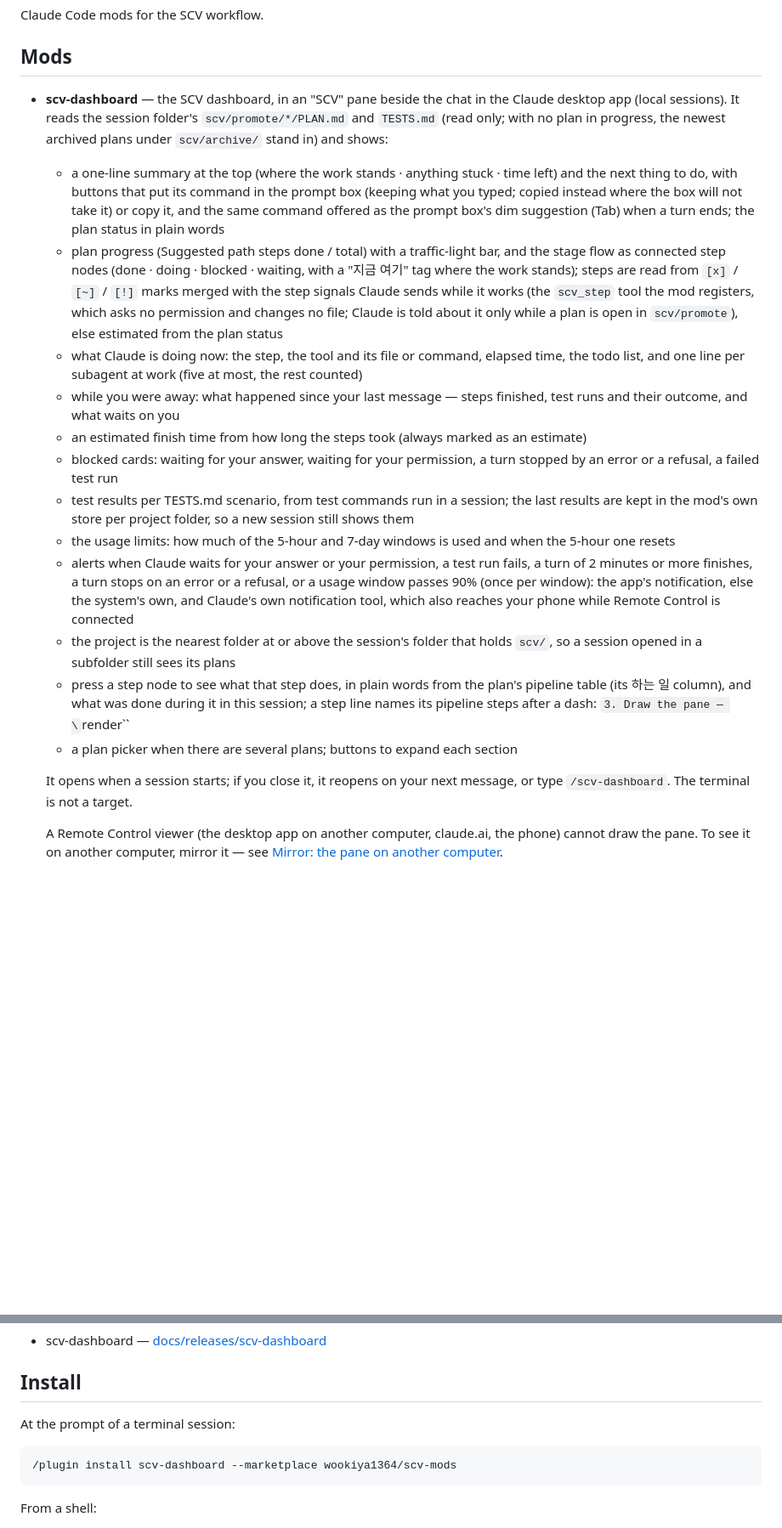
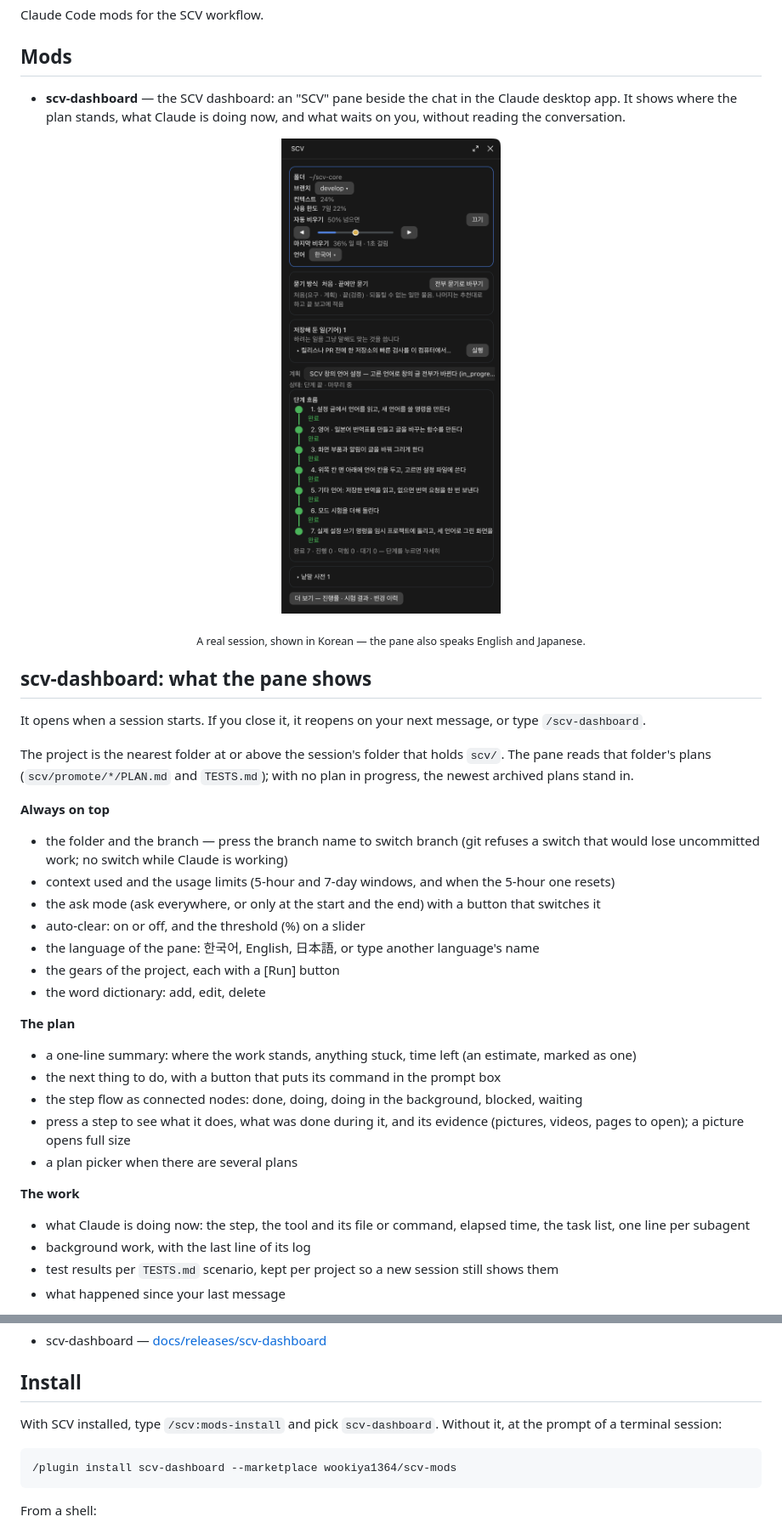
Before and after one commit to wookiya1364/scv-mods, a Markdown page: README.md, 2 parts joined by grey strips. Shown at 85% size. GitHub-like rendering; pictures changed too: assets/dashboard.png (added); blank space fills up the shorter version.

Commit message:
docs: README 를 지금 판에 맞춤 — 기능 목록 · 실제 화면 이미지 · 0.7.2 노트
- 기능 목록을 0.7.1 기준으로 다시 씀(위 칸 · 기어 실행 · 자동 비우기 · 언어 · 낱말 사전 · 거울에서 누르기)
- 실제 SCV 창을 찍은 이미지(assets/dashboard.png)
- 설치 · 업데이트에 /scv:mods-install · /scv:update 안내
- 모드 코드는 그대로

Co-Authored-By: Claude Fable 5.2 <noreply@anthropic.com>

````diff
--- a/README.md
+++ b/README.md
@@ -4,20 +4,40 @@ Claude Code mods for the SCV workflow.
 
 ## Mods
 
-- **scv-dashboard** — the SCV dashboard, in an "SCV" pane beside the chat in the Claude desktop app (local sessions). It reads the session folder's `scv/promote/*/PLAN.md` and `TESTS.md` (read only; with no plan in progress, the newest archived plans under `scv/archive/` stand in) and shows:
-  - a one-line summary at the top (where the work stands · anything stuck · time left) and the next thing to do, with buttons that put its command in the prompt box (keeping what you typed; copied instead where the box will not take it) or copy it, and the same command offered as the prompt box's dim suggestion (Tab) when a turn ends; the plan status in plain words
-  - plan progress (Suggested path steps done / total) with a traffic-light bar, and the stage flow as connected step nodes (done · doing · blocked · waiting, with a "지금 여기" tag where the work stands); steps are read from `[x]` / `[~]` / `[!]` marks merged with the step signals Claude sends while it works (the `scv_step` tool the mod registers, which asks no permission and changes no file; Claude is told about it only while a plan is open in `scv/promote`), else estimated from the plan status
-  - what Claude is doing now: the step, the tool and its file or command, elapsed time, the todo list, and one line per subagent at work (five at most, the rest counted)
-  - while you were away: what happened since your last message — steps finished, test runs and their outcome, and what waits on you
-  - an estimated finish time from how long the steps took (always marked as an estimate)
-  - blocked cards: waiting for your answer, waiting for your permission, a turn stopped by an error or a refusal, a failed test run
-  - test results per TESTS.md scenario, from test commands run in a session; the last results are kept in the mod's own store per project folder, so a new session still shows them
-  - the usage limits: how much of the 5-hour and 7-day windows is used and when the 5-hour one resets
-  - alerts when Claude waits for your answer or your permission, a test run fails, a turn of 2 minutes or more finishes, a turn stops on an error or a refusal, or a usage window passes 90% (once per window): the app's notification, else the system's own, and Claude's own notification tool, which also reaches your phone while Remote Control is connected
-  - the project is the nearest folder at or above the session's folder that holds `scv/`, so a session opened in a subfolder still sees its plans
-  - press a step node to see what that step does, in plain words from the plan's pipeline table (its 하는 일 column), and what was done during it in this session; a step line names its pipeline steps after a dash: `3. Draw the pane — \`render\``
-  - a plan picker when there are several plans; buttons to expand each section
+- **scv-dashboard** — the SCV dashboard: an "SCV" pane beside the chat in the Claude desktop app. It shows where the plan stands, what Claude is doing now, and what waits on you, without reading the conversation.
 
-  It opens when a session starts; if you close it, it reopens on your next message, or type `/scv-dashboard`. The terminal is not a target.
+<p align="center"><img src="assets/dashboard.png" width="420" alt="The SCV pane in the Claude desktop app: folder and branch, context and usage limits, auto-clear, language, ask mode, gears, the plan's step flow, the word dictionary" /></p>
 
-  A Remote Control viewer (the desktop app on another computer, claude.ai, the phone) cannot draw the pane. To see it on another computer, mirror it — see [Mirror: the pane on another computer](#mirror-the-pane-on-another-computer).
+<p align="center"><sub>A real session, shown in Korean — the pane also speaks English and Japanese.</sub></p>
+
+## scv-dashboard: what the pane shows
+
+It opens when a session starts. If you close it, it reopens on your next message, or type `/scv-dashboard`.
+
+The project is the nearest folder at or above the session's folder that holds `scv/`. The pane reads that folder's plans (`scv/promote/*/PLAN.md` and `TESTS.md`); with no plan in progress, the newest archived plans stand in.
+
+**Always on top**
+
+- the folder and the branch — press the branch name to switch branch (git refuses a switch that would lose uncommitted work; no switch while Claude is working)
+- context used and the usage limits (5-hour and 7-day windows, and when the 5-hour one resets)
+- the ask mode (ask everywhere, or only at the start and the end) with a button that switches it
+- auto-clear: on or off, and the threshold (%) on a slider
+- the language of the pane: 한국어, English, 日本語, or type another language's name
+- the gears of the project, each with a [Run] button
+- the word dictionary: add, edit, delete
+
+**The plan**
+
+- a one-line summary: where the work stands, anything stuck, time left (an estimate, marked as one)
+- the next thing to do, with a button that puts its command in the prompt box
+- the step flow as connected nodes: done, doing, doing in the background, blocked, waiting
+- press a step to see what it does, what was done during it, and its evidence (pictures, videos, pages to open); a picture opens full size
+- a plan picker when there are several plans
+
+**The work**
+
+- what Claude is doing now: the step, the tool and its file or command, elapsed time, the task list, one line per subagent
+- background work, with the last line of its log
+- test results per `TESTS.md` scenario, kept per project so a new session still shows them
+- what happened since your last message
+
@@ -61,7 +108,7 @@ Each mod has a version number, shown by `/scv:mods` and `claude plugin list`. Wh
 
 ## Install
 
-At the prompt of a terminal session:
+With SCV installed, type `/scv:mods-install` and pick `scv-dashboard`. Without it, at the prompt of a terminal session:
 
 ```
 /plugin install scv-dashboard --marketplace wookiya1364/scv-mods
````
Also changed, not shown: other parts of README.md (+29 -2 lines), 1 other file.
